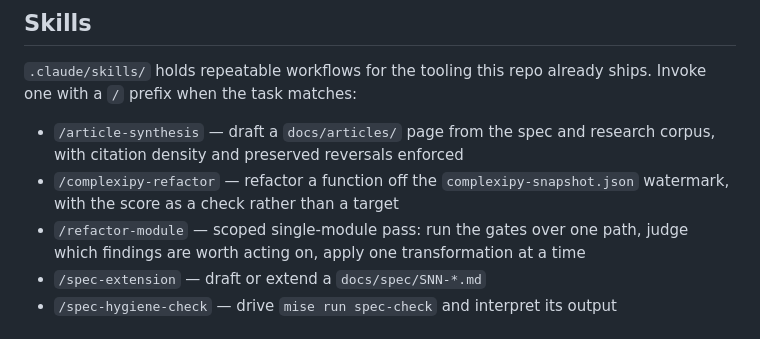
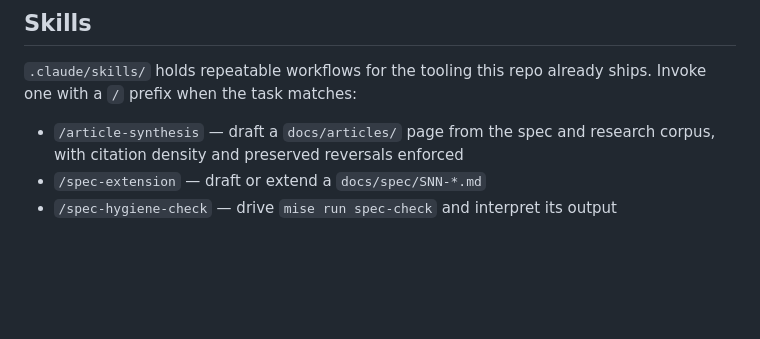
Before and after one commit to schubergphilis/mdd, a Markdown page: AGENTS.md, the part around the change. Drawn GitHub-style; blank space fills up the shorter version.

Commit message:
chore(skills): drop unused refactor-triage skills
Remove complexipy-refactor and refactor-module: the user doesn't use these
manual-refactor-triage skills. Drop their entries from AGENTS.md's Skills
list; the complexipy CI gate (mise run complexipy, complexipy-snapshot.json,
S37) is untouched — only the skills that drove manual refactors are gone.

Assisted-by: Claude:claude-sonnet-5
Co-Authored-By: lsimons-bot <bot@leosimons.com>

```diff
--- a/AGENTS.md
+++ b/AGENTS.md
@@ -20,8 +20,6 @@ The installed `mdd` may be a wrapped or aliased command, so instead use `uv run
 already ships. Invoke one with a `/` prefix when the task matches:
 
 * `/article-synthesis` — draft a `docs/articles/` page from the spec and research corpus, with citation density and preserved reversals enforced
-* `/complexipy-refactor` — refactor a function off the `complexipy-snapshot.json` watermark, with the score as a check rather than a target
-* `/refactor-module` — scoped single-module pass: run the gates over one path, judge which findings are worth acting on, apply one transformation at a time
 * `/spec-extension` — draft or extend a `docs/spec/SNN-*.md`
 * `/spec-hygiene-check` — drive `mise run spec-check` and interpret its output
 
```
Also changed, not shown: 2 other files.
